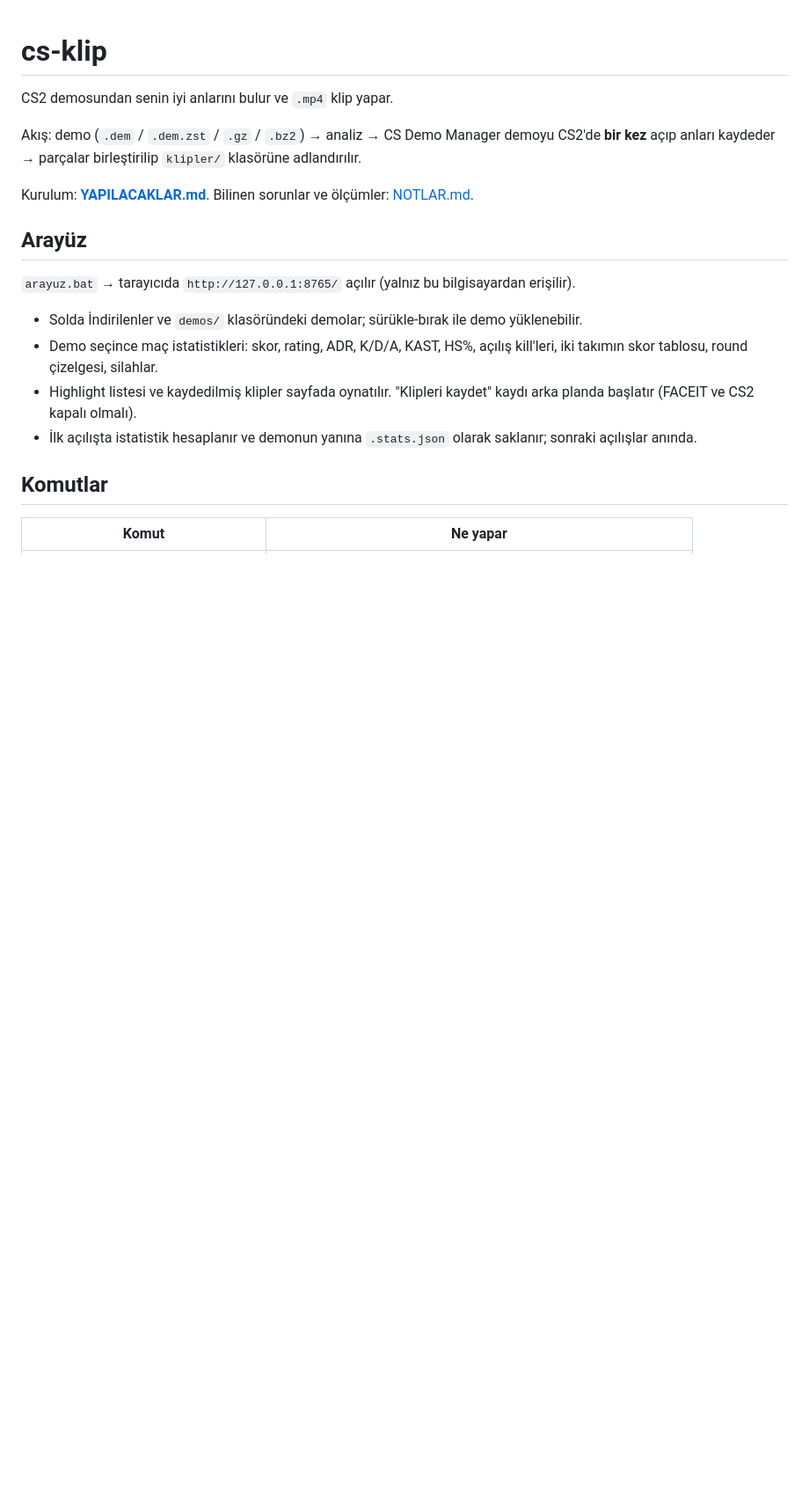
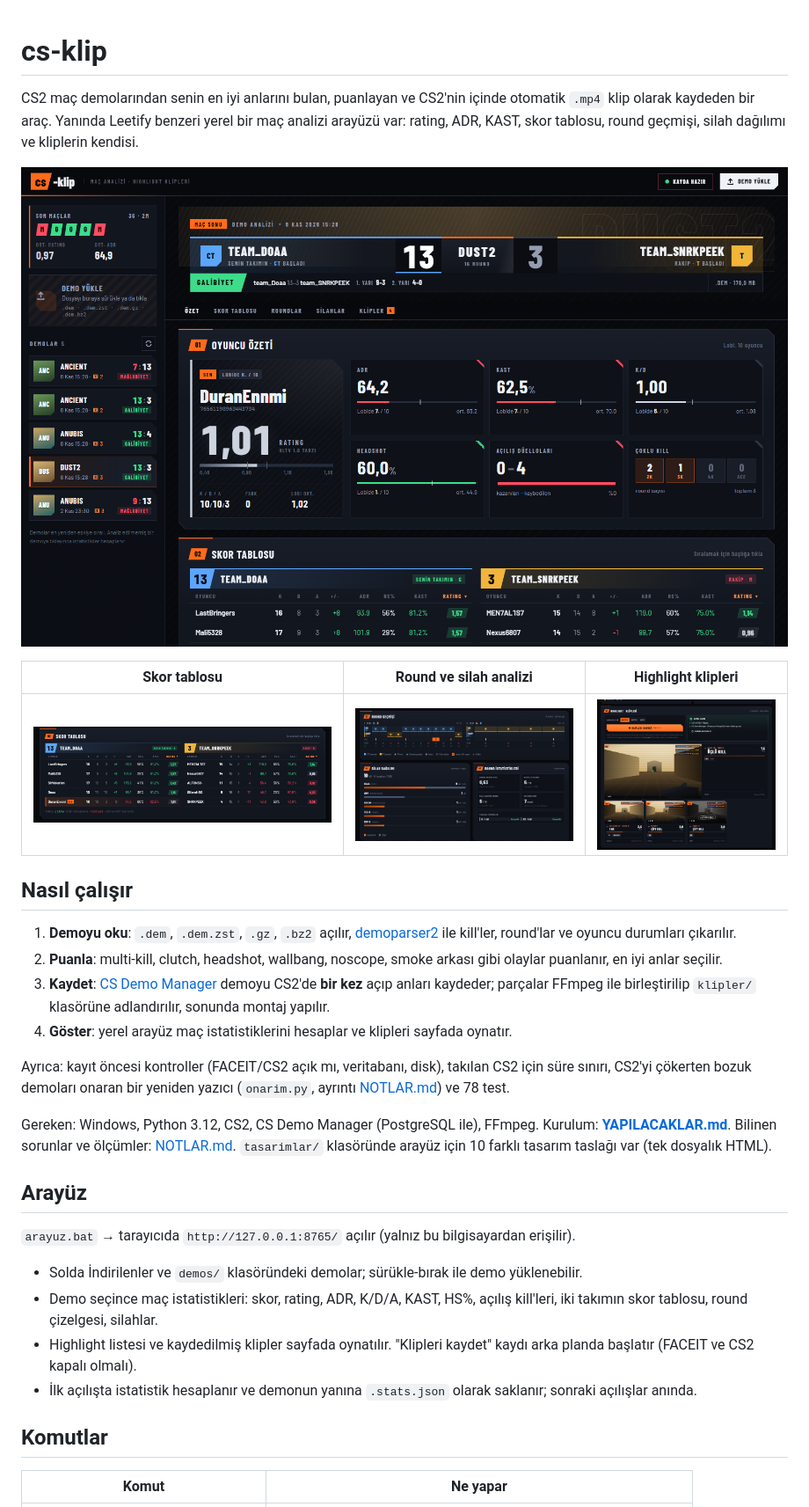
Before and after one commit to rose-omer/cs-clip, a Markdown page: README.md, the part around one of its changes. Shown at 88% size. Rendered like a GitHub page; pictures changed too: docs/1-mac-ozeti.png (added), docs/2-skor-tablosu.png (added), docs/3-roundlar-silahlar.png (added); blank space fills up the shorter version.

Commit message:
Herkese açık repo için temizlik: README, ekran görüntüleri
README'ye proje özeti, nasıl çalıştığı ve arayüz ekran görüntüleri
(docs/) eklendi. linkedin/ ve yerel ayar klasörleri yok sayılıyor.

```diff
--- a/README.md
+++ b/README.md
@@ -1,10 +1,30 @@
 # cs-klip
 
-CS2 demosundan senin iyi anlarını bulur ve `.mp4` klip yapar.
+CS2 maç demolarından senin en iyi anlarını bulan, puanlayan ve CS2'nin içinde otomatik `.mp4` klip olarak kaydeden
+bir araç. Yanında Leetify benzeri yerel bir maç analizi arayüzü var: rating, ADR, KAST, skor tablosu, round geçmişi,
+silah dağılımı ve kliplerin kendisi.
 
-Akış: demo (`.dem` / `.dem.zst` / `.gz` / `.bz2`) → analiz → CS Demo Manager demoyu CS2'de **bir kez** açıp anları kaydeder → parçalar birleştirilip `klipler/` klasörüne adlandırılır.
+![Maç özeti](docs/1-mac-ozeti.png)
 
+| Skor tablosu | Round ve silah analizi | Highlight klipleri |
+|---|---|---|
+| ![Skor tablosu](docs/2-skor-tablosu.png) | ![Roundlar ve silahlar](docs/3-roundlar-silahlar.png) | ![Klipler](docs/4-klipler.png) |
+
+## Nasıl çalışır
+
+1. **Demoyu oku**: `.dem`, `.dem.zst`, `.gz`, `.bz2` açılır, [demoparser2](https://github.com/LaihoE/demoparser) ile
+   kill'ler, round'lar ve oyuncu durumları çıkarılır.
+2. **Puanla**: multi-kill, clutch, headshot, wallbang, noscope, smoke arkası gibi olaylar puanlanır, en iyi anlar seçilir.
+3. **Kaydet**: [CS Demo Manager](https://cs-demo-manager.com/) demoyu CS2'de **bir kez** açıp anları kaydeder;
+   parçalar FFmpeg ile birleştirilip `klipler/` klasörüne adlandırılır, sonunda montaj yapılır.
+4. **Göster**: yerel arayüz maç istatistiklerini hesaplar ve klipleri sayfada oynatır.
+
+Ayrıca: kayıt öncesi kontroller (FACEIT/CS2 açık mı, veritabanı, disk), takılan CS2 için süre sınırı, CS2'yi
+çökerten bozuk demoları onaran bir yeniden yazıcı (`onarim.py`, ayrıntı [NOTLAR.md](NOTLAR.md)) ve 78 test.
+
+Gereken: Windows, Python 3.12, CS2, CS Demo Manager (PostgreSQL ile), FFmpeg.
 Kurulum: **[YAPILACAKLAR.md](YAPILACAKLAR.md)**. Bilinen sorunlar ve ölçümler: [NOTLAR.md](NOTLAR.md).
+`tasarimlar/` klasöründe arayüz için 10 farklı tasarım taslağı var (tek dosyalık HTML).
 
 ## Arayüz
 
```
Also changed, not shown: other parts of README.md (+4 -1 lines), 1 other file.
